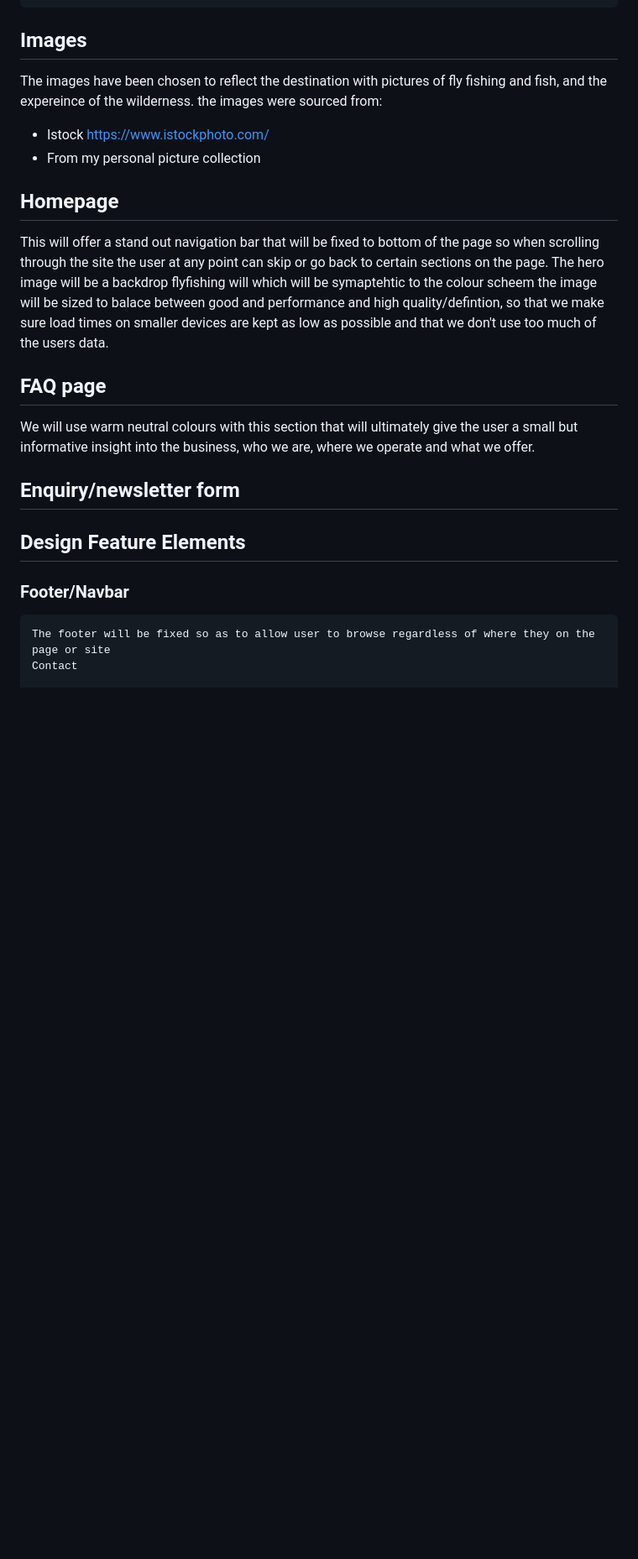
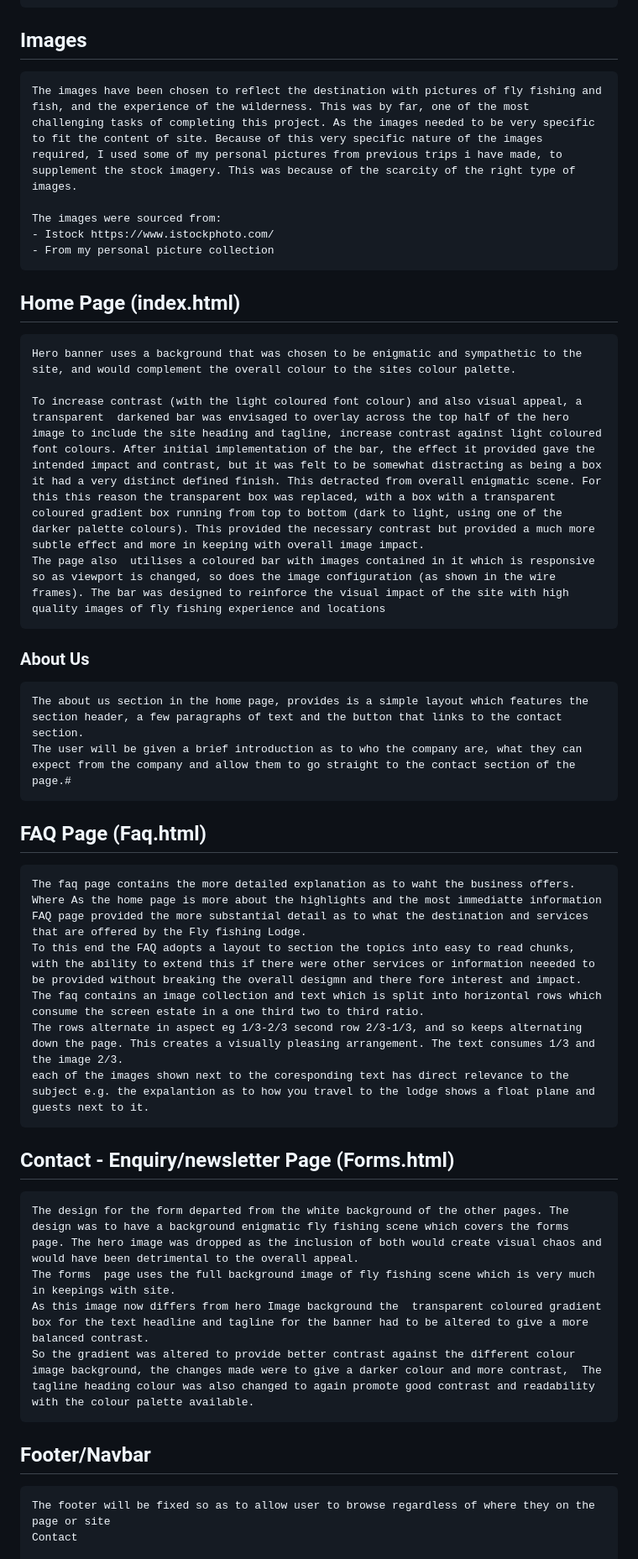
Before and after one commit to Coelecanth/Project1-final, a Markdown page: ReadMe.md, the part around one of its changes. Shown at 84% size. Drawn GitHub-style; blank space fills up the shorter version.

```diff
--- a/ReadMe.md
+++ b/ReadMe.md
@@ -184,26 +203,40 @@ All fonts were sourced and referebved from google fonts and imported in style.cs
 
 ## Images
 
-The images have been chosen to reflect the destination with pictures of fly fishing and fish, and the expereince of the wilderness.
-the images were sourced from:
- - Istock https://www.istockphoto.com/
- - From my personal picture collection
+    The images have been chosen to reflect the destination with pictures of fly fishing and fish, and the experience of the wilderness. This was by far, one of the most challenging tasks of completing this project. As the images needed to be very specific to fit the content of site. Because of this very specific nature of the images required, I used some of my personal pictures from previous trips i have made, to supplement the stock imagery. This was because of the scarcity of the right type of images.
+
+    The images were sourced from:
+    - Istock https://www.istockphoto.com/
+    - From my personal picture collection
+
+## Home Page (index.html)
+    Hero banner uses a background that was chosen to be enigmatic and sympathetic to the site, and would complement the overall colour to the sites colour palette.
+
+    To increase contrast (with the light coloured font colour) and also visual appeal, a transparent  darkened bar was envisaged to overlay across the top half of the hero image to include the site heading and tagline, increase contrast against light coloured font colours. After initial implementation of the bar, the effect it provided gave the intended impact and contrast, but it was felt to be somewhat distracting as being a box it had a very distinct defined finish. This detracted from overall enigmatic scene. For this this reason the transparent box was replaced, with a box with a transparent coloured gradient box running from top to bottom (dark to light, using one of the darker palette colours). This provided the necessary contrast but provided a much more subtle effect and more in keeping with overall image impact.
+    The page also  utilises a coloured bar with images contained in it which is responsive so as viewport is changed, so does the image configuration (as shown in the wire frames). The bar was designed to reinforce the visual impact of the site with high quality images of fly fishing experience and locations
+
+### About Us
+    The about us section in the home page, provides is a simple layout which features the section header, a few paragraphs of text and the button that links to the contact section.
+    The user will be given a brief introduction as to who the company are, what they can expect from the company and allow them to go straight to the contact section of the page.#
 
 
-## Homepage
+## FAQ Page (Faq.html)
 
-This will offer a stand out navigation bar that will be fixed to bottom of the page so when scrolling through the site the user at any point can skip or go back to certain sections on the page. The hero image will be a backdrop flyfishing will which will be symaptehtic to the colour scheem
-the image will be sized to balace between good and performance and high quality/defintion, so that we make sure load times on smaller devices are kept as low as possible and that we don't use too much of the users data.
+    The faq page contains the more detailed explanation as to waht the business offers. Where As the home page is more about the highlights and the most immediatte information FAQ page provided the more substantial detail as to what the destination and services that are offered by the Fly fishing Lodge.
+    To this end the FAQ adopts a layout to section the topics into easy to read chunks, with the ability to extend this if there were other services or information neeeded to be provided without breaking the overall desigmn and there fore interest and impact.
+    The faq contains an image collection and text which is split into horizontal rows which consume the screen estate in a one third two to third ratio.
+    The rows alternate in aspect eg 1/3-2/3 second row 2/3-1/3, and so keeps alternating down the page. This creates a visually pleasing arrangement. The text consumes 1/3 and the image 2/3.
+    each of the images shown next to the coresponding text has direct relevance to the subject e.g. the expalantion as to how you travel to the lodge shows a float plane and guests next to it.
 
-## FAQ page
 
-We will use warm neutral colours with this section that will ultimately give the user a small but informative insight into the business, who we are, where we operate and what we offer.
+## Contact - Enquiry/newsletter Page (Forms.html)
 
-## Enquiry/newsletter form
+    The design for the form departed from the white background of the other pages. The design was to have a background enigmatic fly fishing scene which covers the forms page. The hero image was dropped as the inclusion of both would create visual chaos and would have been detrimental to the overall appeal.
+    The forms  page uses the full background image of fly fishing scene which is very much in keepings with site.
+    As this image now differs from hero Image background the  transparent coloured gradient box for the text headline and tagline for the banner had to be altered to give a more balanced contrast.
+    So the gradient was altered to provide better contrast against the different colour image background, the changes made were to give a darker colour and more contrast,  The tagline heading colour was also changed to again promote good contrast and readability with the colour palette available.
 
-## Design Feature Elements
-
-### Footer/Navbar
+## Footer/Navbar
 
     The footer will be fixed so as to allow user to browse regardless of where they on the page or site
     Contact
```
Also changed, not shown: other parts of ReadMe.md (+43 -39 lines), assets/readme-img/wirfr1-small.png (added), 4 other files.
